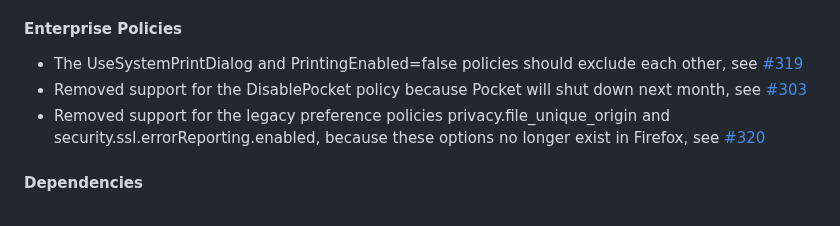
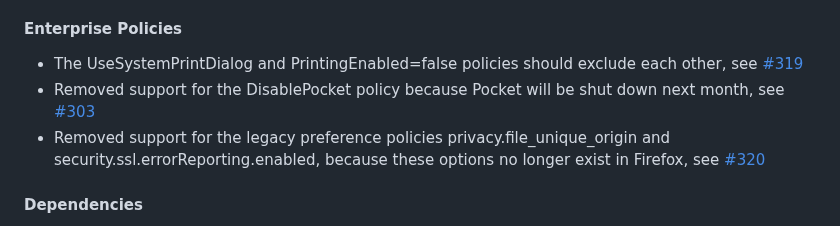
Before and after one commit to cadeyrn/enterprise-policy-generator, a Markdown page: CHANGELOG.md, the part around the change. Rendered like a GitHub page.

Commit message:
updated CHANGELOG

```diff
--- a/CHANGELOG.md
+++ b/CHANGELOG.md
@@ -21,7 +21,7 @@
 
 - The UseSystemPrintDialog and PrintingEnabled=false policies should exclude each other, see
   [#319](https://github.com/cadeyrn/enterprise-policy-generator/issues/319)
-- Removed support for the DisablePocket policy because Pocket will shut down next month, see
+- Removed support for the DisablePocket policy because Pocket will be shut down next month, see
   [#303](https://github.com/cadeyrn/enterprise-policy-generator/issues/303)
 - Removed support for the legacy preference policies privacy.file_unique_origin and security.ssl.errorReporting.enabled,
   because these options no longer exist in Firefox, see
```
